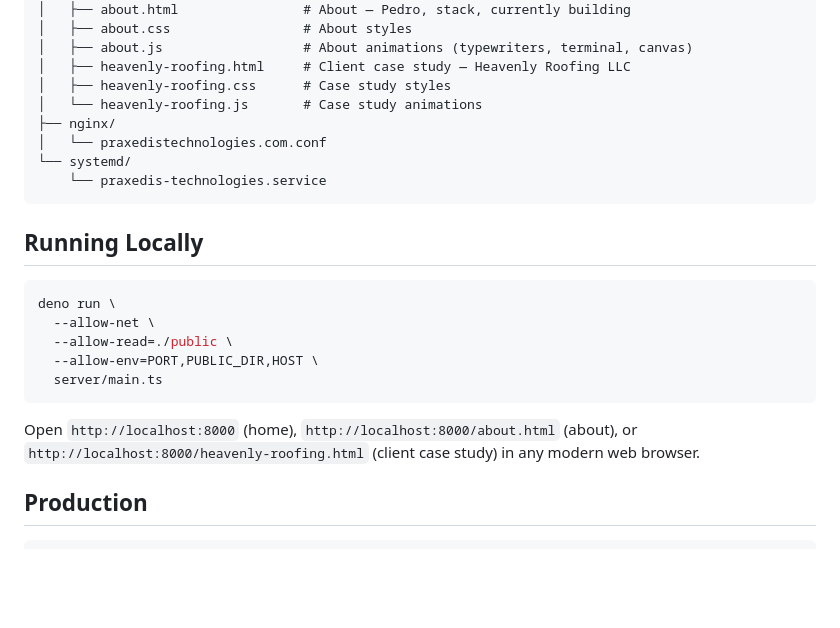
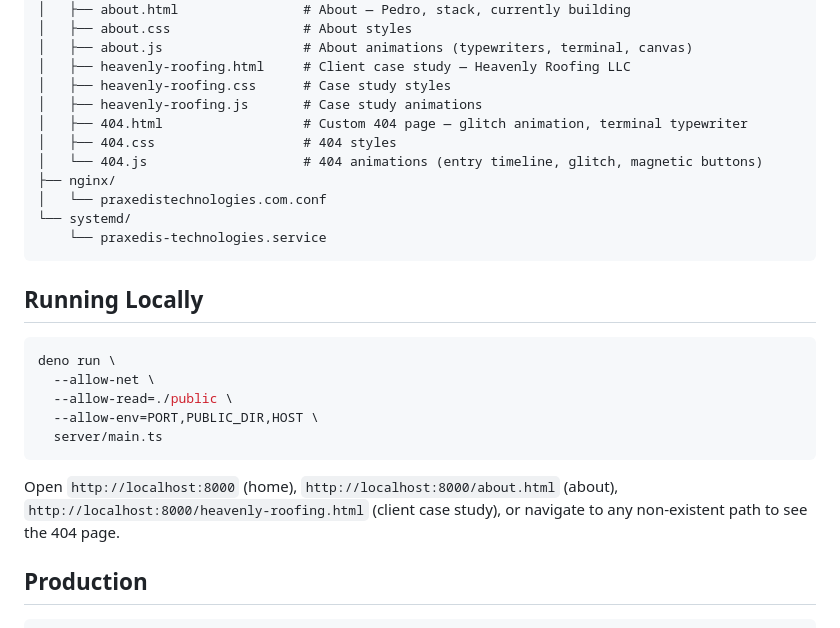
Before and after one commit to grenas405/pt-website, a Markdown page: README.md, the part around the change. GitHub-like rendering; blank space fills up the shorter version.

Commit message:
one person, one paradigm shift

````diff
--- a/README.md
+++ b/README.md
@@ -43,7 +43,10 @@ pt-website/
 │   ├── about.js                  # About animations (typewriters, terminal, canvas)
 │   ├── heavenly-roofing.html     # Client case study — Heavenly Roofing LLC
 │   ├── heavenly-roofing.css      # Case study styles
-│   └── heavenly-roofing.js       # Case study animations
+│   ├── heavenly-roofing.js       # Case study animations
+│   ├── 404.html                  # Custom 404 page — glitch animation, terminal typewriter
+│   ├── 404.css                   # 404 styles
+│   └── 404.js                    # 404 animations (entry timeline, glitch, magnetic buttons)
 ├── nginx/
 │   └── praxedistechnologies.com.conf
 └── systemd/
@@ -60,7 +63,7 @@ deno run \
   server/main.ts
 ```
 
-Open `http://localhost:8000` (home), `http://localhost:8000/about.html` (about), or `http://localhost:8000/heavenly-roofing.html` (client case study) in any modern web browser.
+Open `http://localhost:8000` (home), `http://localhost:8000/about.html` (about), `http://localhost:8000/heavenly-roofing.html` (client case study), or navigate to any non-existent path to see the 404 page.
 
 ## Production
 
````
